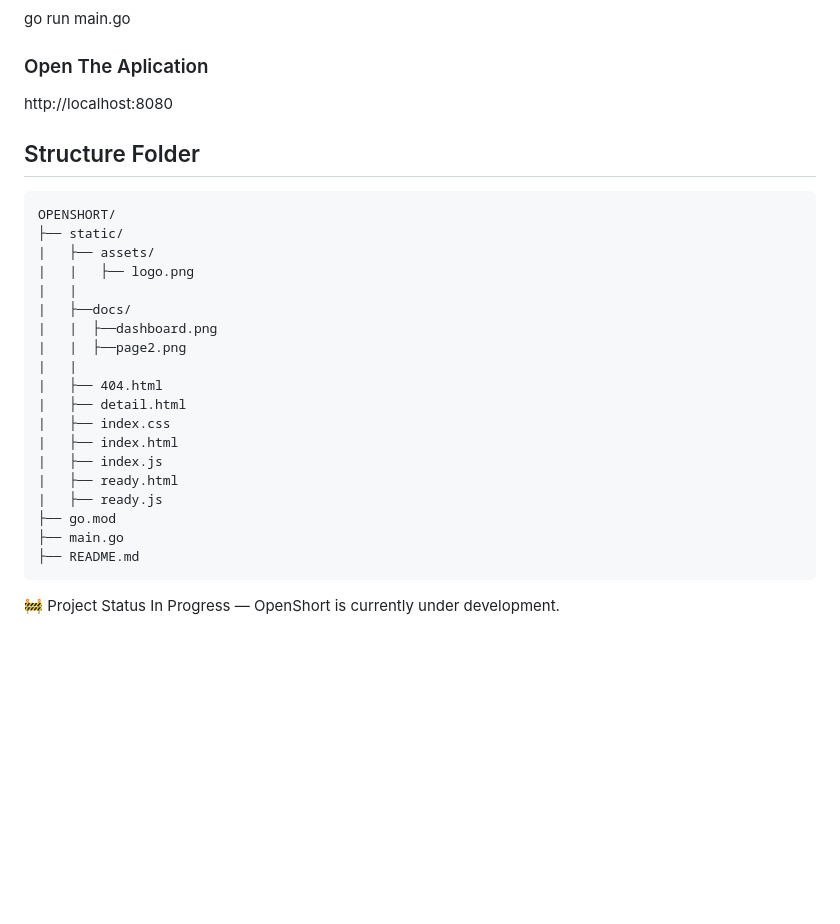
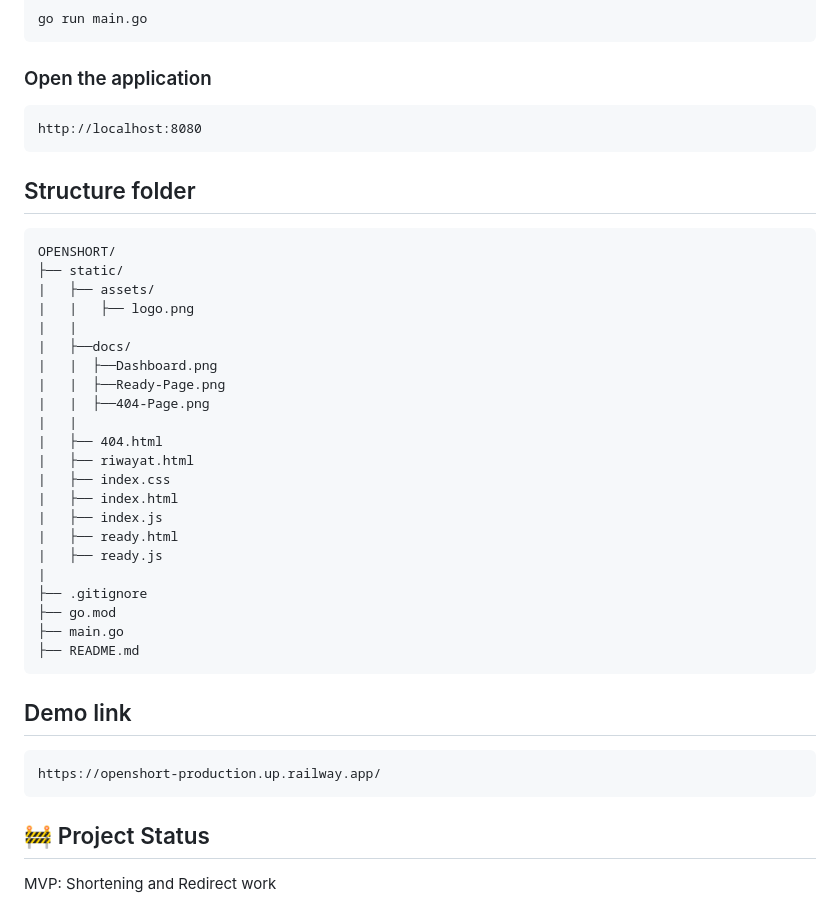
Before and after one commit to Zarrr-Dev/OpenShort, a Markdown page: README.md, the part around one of its changes. Rendered like a GitHub page; blank space fills up the shorter version.

````diff
--- a/README.md
+++ b/README.md
@@ -37,9 +44,10 @@ cd OpenShort
 go run main.go
-
-### Open The Aplication
+```
+### Open the application
+```
 http://localhost:8080
-
-## Structure Folder
+```
+## Structure folder
 ```
 OPENSHORT/
 ├── static/
@@ -47,19 +55,27 @@ OPENSHORT/
 |   |   ├── logo.png
 |   |
 |   ├──docs/
-|   |  ├──dashboard.png
-|   |  ├──page2.png
+|   |  ├──Dashboard.png
+|   |  ├──Ready-Page.png
+|   |  ├──404-Page.png
 |   |
 |   ├── 404.html
-|   ├── detail.html
+|   ├── riwayat.html
 |   ├── index.css
 |   ├── index.html
 |   ├── index.js
 |   ├── ready.html
 |   ├── ready.js
+|
+├── .gitignore
 ├── go.mod
 ├── main.go
 ├── README.md
 ```
-🚧 Project Status
-In Progress — OpenShort is currently under development.
+
+## Demo link
+```
+https://openshort-production.up.railway.app/
+```
+## 🚧 Project Status
+MVP: Shortening and Redirect work
````
Also changed, not shown: other parts of README.md (+14 -7 lines), static/docs/404-Page.png (added), static/docs/Dashboard.png (added), static/docs/Ready-Page.png (added), static/docs/dashboard.png (deleted), static/docs/page2.png (deleted), 9 other files.
